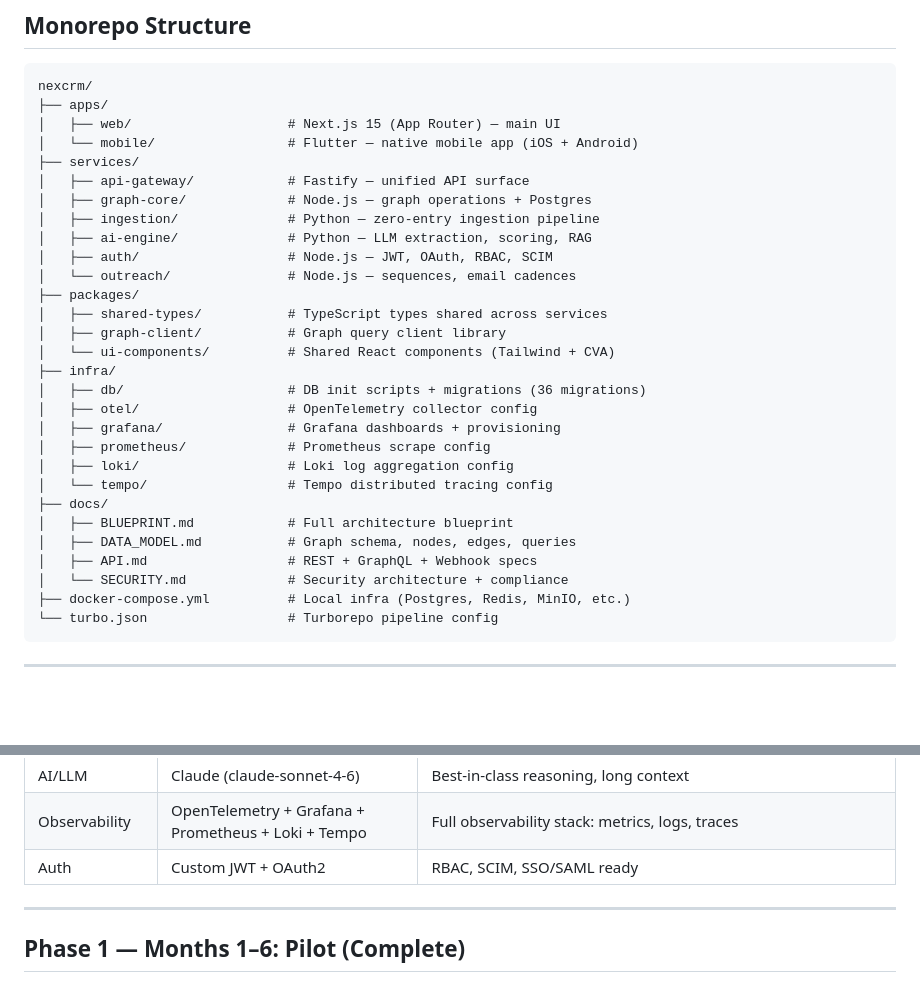
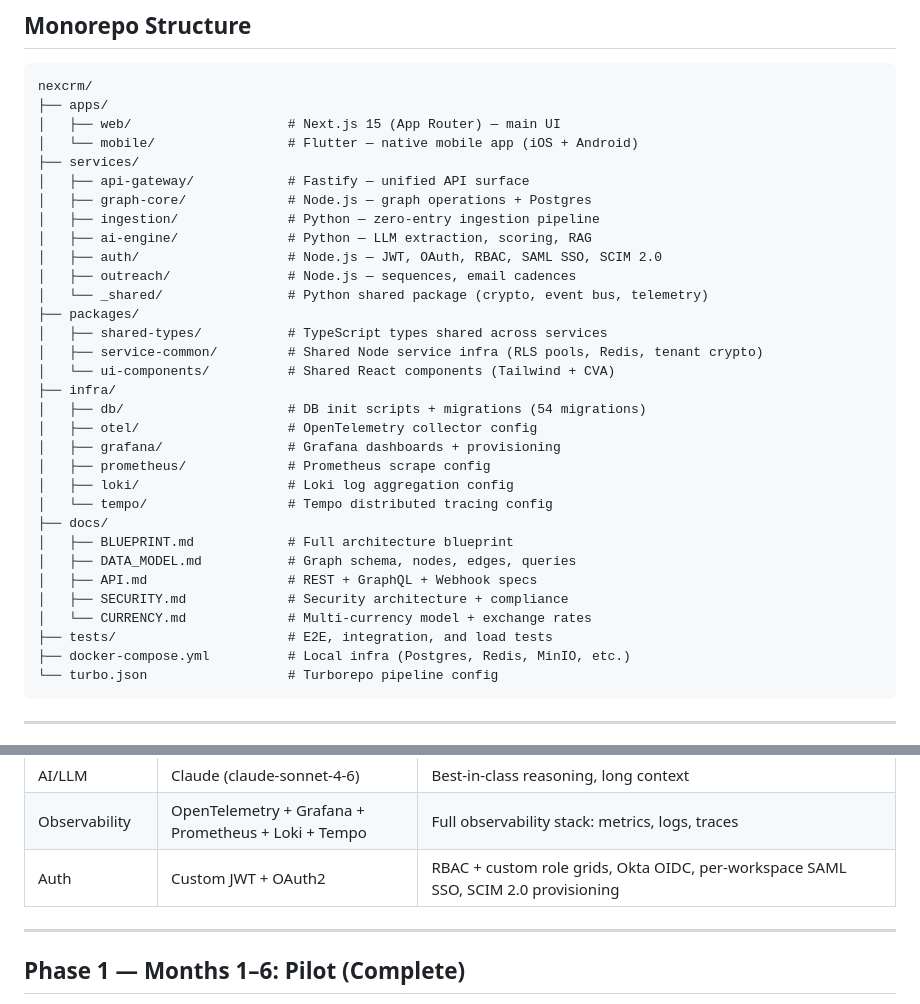
Before and after one commit to kennypy/CRM, a Markdown page: README.md, 2 parts joined by grey strips. Drawn GitHub-style; blank space fills up the shorter version.

````diff
--- a/README.md
+++ b/README.md
@@ -58,14 +58,15 @@ nexcrm/
 │   ├── graph-core/             # Node.js — graph operations + Postgres
 │   ├── ingestion/              # Python — zero-entry ingestion pipeline
 │   ├── ai-engine/              # Python — LLM extraction, scoring, RAG
-│   ├── auth/                   # Node.js — JWT, OAuth, RBAC, SCIM
-│   └── outreach/               # Node.js — sequences, email cadences
+│   ├── auth/                   # Node.js — JWT, OAuth, RBAC, SAML SSO, SCIM 2.0
+│   ├── outreach/               # Node.js — sequences, email cadences
+│   └── _shared/                # Python shared package (crypto, event bus, telemetry)
 ├── packages/
 │   ├── shared-types/           # TypeScript types shared across services
-│   ├── graph-client/           # Graph query client library
+│   ├── service-common/         # Shared Node service infra (RLS pools, Redis, tenant crypto)
 │   └── ui-components/          # Shared React components (Tailwind + CVA)
 ├── infra/
-│   ├── db/                     # DB init scripts + migrations (36 migrations)
+│   ├── db/                     # DB init scripts + migrations (54 migrations)
 │   ├── otel/                   # OpenTelemetry collector config
 │   ├── grafana/                # Grafana dashboards + provisioning
 │   ├── prometheus/             # Prometheus scrape config
@@ -75,7 +76,9 @@ nexcrm/
 │   ├── BLUEPRINT.md            # Full architecture blueprint
 │   ├── DATA_MODEL.md           # Graph schema, nodes, edges, queries
 │   ├── API.md                  # REST + GraphQL + Webhook specs
-│   └── SECURITY.md             # Security architecture + compliance
+│   ├── SECURITY.md             # Security architecture + compliance
+│   └── CURRENCY.md             # Multi-currency model + exchange rates
+├── tests/                      # E2E, integration, and load tests
 ├── docker-compose.yml          # Local infra (Postgres, Redis, MinIO, etc.)
 └── turbo.json                  # Turborepo pipeline config
 ```
@@ -148,7 +152,7 @@ Services will be available at:
 | Search | Typesense | Fast, typo-tolerant, self-hostable |
 | AI/LLM | Claude (claude-sonnet-4-6) | Best-in-class reasoning, long context |
 | Observability | OpenTelemetry + Grafana + Prometheus + Loki + Tempo | Full observability stack: metrics, logs, traces |
-| Auth | Custom JWT + OAuth2 | RBAC, SCIM, SSO/SAML ready |
+| Auth | Custom JWT + OAuth2 | RBAC + custom role grids, Okta OIDC, per-workspace SAML SSO, SCIM 2.0 provisioning |
 
 ---
 
````
Also changed, not shown: other parts of README.md (+29 -1 lines).
